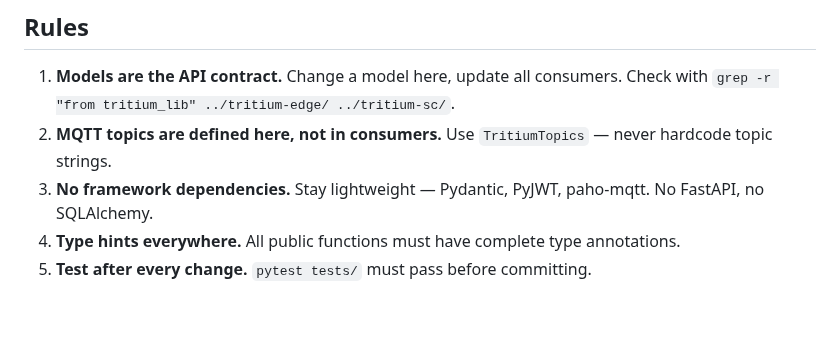
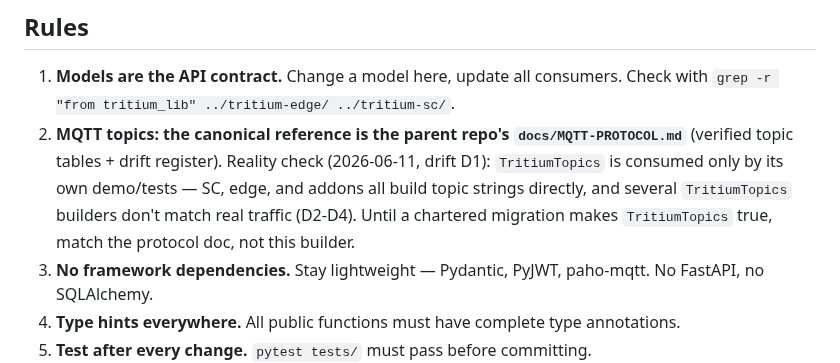
Before and after one commit to Valpatel/tritium-lib, a Markdown page: CLAUDE.md, the part around the change. Rendered like a GitHub page; blank space fills up the shorter version.

Commit message:
docs(claude): TritiumTopics rule corrected to match reality (drift D1)
The rule commanded 'Use TritiumTopics — never hardcode topic strings'
while nothing in SC, edge, or the addons consumes TritiumTopics (its
only users are its own demo/tests), and several of its builders don't
match real traffic (MQTT-PROTOCOL.md drift D2-D4). A rule the entire
codebase violates trains agents to distrust the doc. Canonical topic
reference is now the parent repo's docs/MQTT-PROTOCOL.md until a
chartered migration makes the builder true.

```diff
--- a/CLAUDE.md
+++ b/CLAUDE.md
@@ -180,7 +180,7 @@ Located inside their respective packages under `demos/` subdirectories:
 ## Rules
 
 1. **Models are the API contract.** Change a model here, update all consumers. Check with `grep -r "from tritium_lib" ../tritium-edge/ ../tritium-sc/`.
-2. **MQTT topics are defined here, not in consumers.** Use `TritiumTopics` — never hardcode topic strings.
+2. **MQTT topics: the canonical reference is the parent repo's `docs/MQTT-PROTOCOL.md`** (verified topic tables + drift register). Reality check (2026-06-11, drift D1): `TritiumTopics` is consumed only by its own demo/tests — SC, edge, and addons all build topic strings directly, and several `TritiumTopics` builders don't match real traffic (D2-D4). Until a chartered migration makes `TritiumTopics` true, match the protocol doc, not this builder.
 3. **No framework dependencies.** Stay lightweight — Pydantic, PyJWT, paho-mqtt. No FastAPI, no SQLAlchemy.
 4. **Type hints everywhere.** All public functions must have complete type annotations.
 5. **Test after every change.** `pytest tests/` must pass before committing.
```
